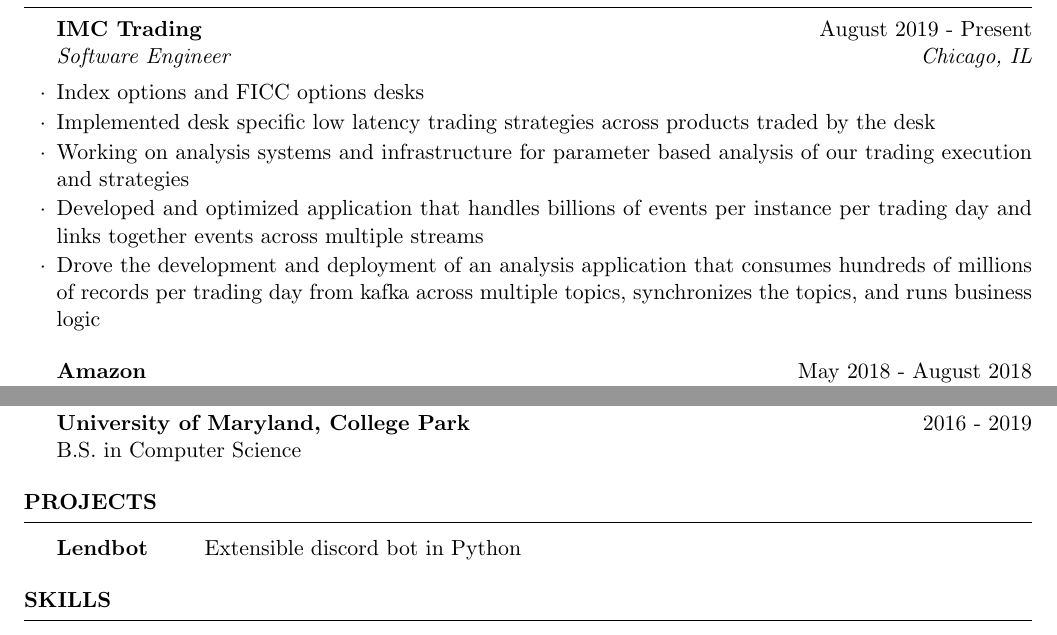
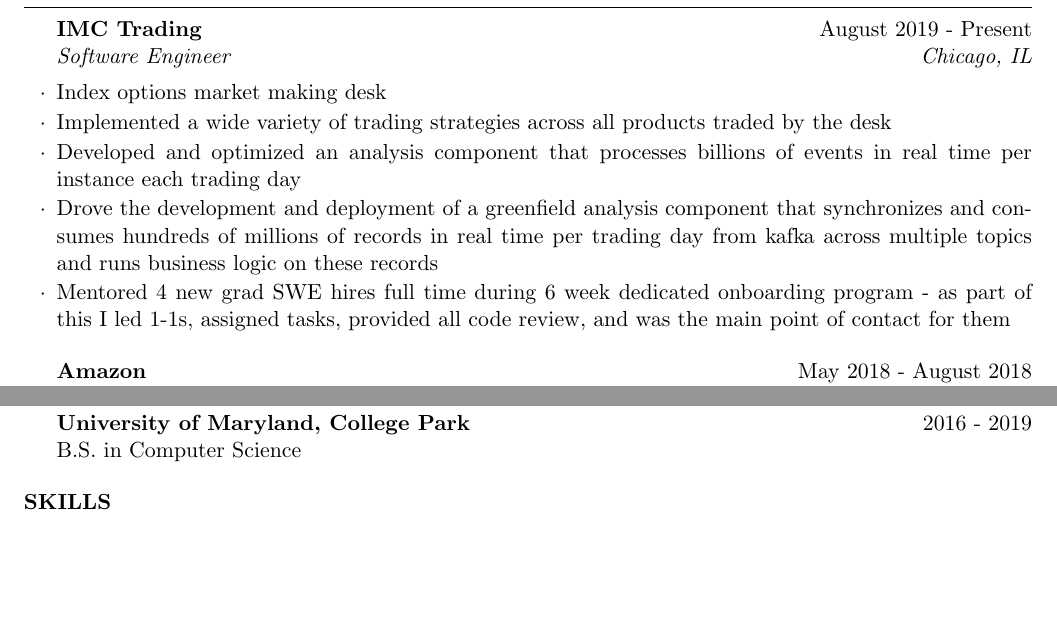
Before and after one commit to blerud/resume, a LaTeX CV (resume.tex): two parts of the page, joined at a grey line, cut so that both start at the same text, the shorter picture padded with empty space. Compiled offline with pdfLaTeX.

Commit message:
update imc, remove lendbot

```diff
--- a/resume.tex
+++ b/resume.tex
@@ -14,11 +14,11 @@
   \begin{rSection}{Experience}
 
     \begin{rSubsection}{IMC Trading}{August 2019 - Present}{Software Engineer}{Chicago, IL}
-      \item Index options and FICC options desks
-      \item Implemented desk specific low latency trading strategies across products traded by the desk
-      \item Working on analysis systems and infrastructure for parameter based analysis of our trading execution and strategies
-      \item Developed and optimized application that handles billions of events per instance per trading day and links together events across multiple streams
-      \item Drove the development and deployment of an analysis application that consumes hundreds of millions of records per trading day from kafka across multiple topics, synchronizes the topics, and runs business logic
+      \item Index options market making desk
+      \item Implemented a wide variety of trading strategies across all products traded by the desk
+      \item Developed and optimized an analysis component that processes billions of events in real time per instance each trading day
+      \item Drove the development and deployment of a greenfield analysis component that synchronizes and consumes hundreds of millions of records in real time per trading day from kafka across multiple topics and runs business logic on these records
+      \item Mentored 4 new grad SWE hires full time during 6 week dedicated onboarding program - as part of this I led 1-1s, assigned tasks, provided all code review, and was the main point of contact for them
     \end{rSubsection}
 
     \begin{rSubsection}{Amazon}{May 2018 - August 2018}{Software Development Engineer (SDE) Intern}{Seattle, WA}
@@ -44,12 +44,6 @@
     { B.S. in Computer Science}
   \end{rSection}
 
-  \begin{rSection}{Projects}
-    \begin{tabular}{ @{} >{\bfseries}l @{\hspace{6ex}} l }
-      Lendbot & Extensible discord bot in Python \\
-    \end{tabular}
-  \end{rSection}
-
   \begin{rSection}{Skills}
     \begin{tabular}{ @{} >{\bfseries}l @{\hspace{6ex}} l }
       Languages & Java, Python, Javascript, C, OCaml \\
```
